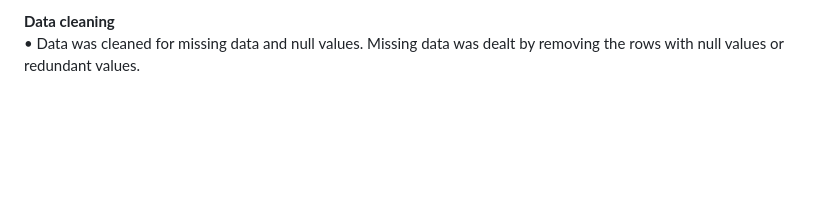
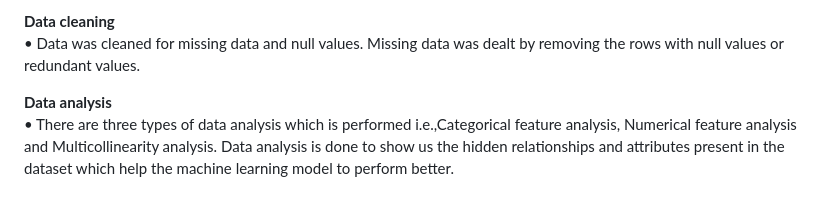
Before and after one commit to Sachinaswal29/Stroke_Disease_Prediction, a Markdown page: README.md, the part around the change. Rendered like a GitHub page; blank space fills up the shorter version.

```diff
--- a/README.md
+++ b/README.md
@@ -34,3 +34,6 @@ Therefore, the goal of our project is to apply principles of machine learning ov
 
 **Data cleaning**
 •	Data was cleaned for missing data and null values. Missing data was dealt by removing the rows with null values or redundant values.
+
+ **Data analysis**
+•	There are three types of data analysis which is performed i.e.,Categorical feature analysis, Numerical feature analysis and Multicollinearity analysis. Data analysis is done to show us the hidden relationships and attributes present in the dataset which help the machine learning model to perform better.
```
